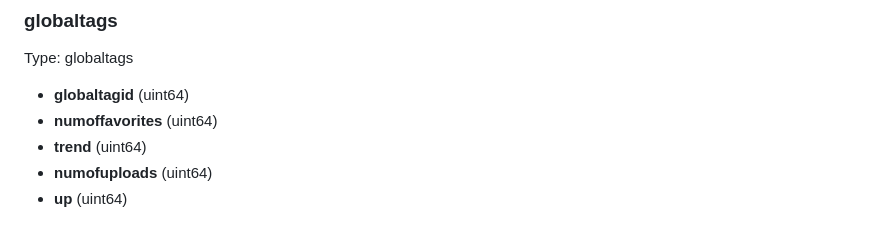
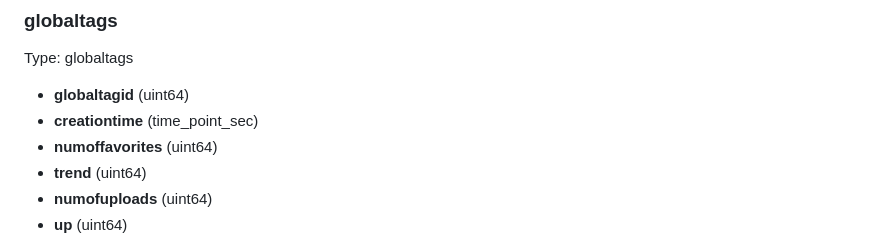
Before and after one commit to cubebased/doc, a Markdown page: archtitecture/smartcontract.md, the part around the change. Drawn GitHub-style.

Commit message:
Update Contract documentation

```diff
--- a/archtitecture/smartcontract.md
+++ b/archtitecture/smartcontract.md
@@ -259,6 +259,7 @@ Type: dm
 Type: globaltags
 
   - **globaltagid** (uint64)
+  - **creationtime** (time_point_sec)
   - **numoffavorites** (uint64)
   - **trend** (uint64)
   - **numofuploads** (uint64)
```
